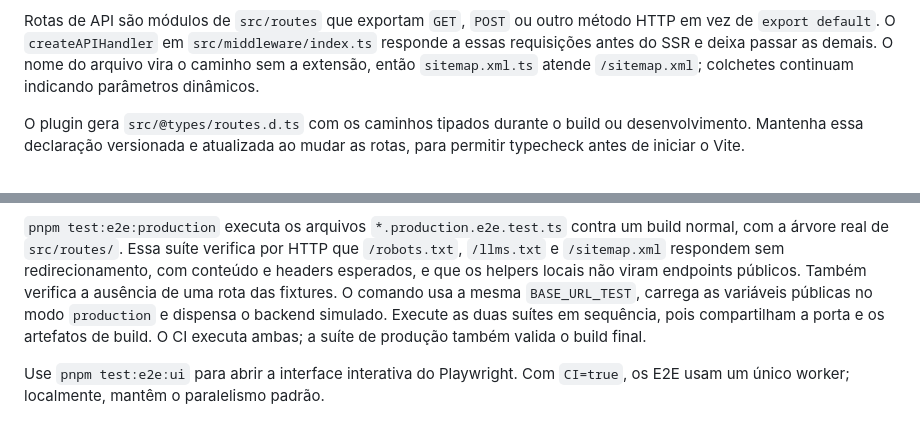
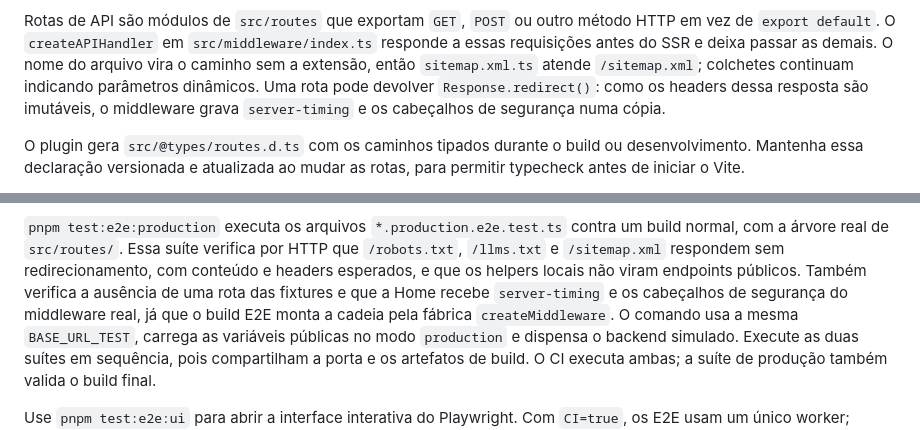
Before and after one commit to everton-dgn/boilerplate_solidjs, a Markdown page: README.md, 2 parts joined by grey strips. Drawn GitHub-style.

Commit message:
docs(middleware): describe the factory, the control check and header handling

```diff
--- a/README.md
+++ b/README.md
@@ -86,7 +86,9 @@ método HTTP em vez de `export default`. O `createAPIHandler` em
 `src/middleware/index.ts` responde a essas requisições antes do SSR e deixa
 passar as demais. O nome do arquivo vira o caminho sem a extensão, então
 `sitemap.xml.ts` atende `/sitemap.xml`; colchetes continuam indicando parâmetros
-dinâmicos.
+dinâmicos. Uma rota pode devolver `Response.redirect()`: como os headers dessa
+resposta são imutáveis, o middleware grava `server-timing` e os cabeçalhos de
+segurança numa cópia.
 
 O plugin gera `src/@types/routes.d.ts` com os caminhos tipados durante o build
 ou desenvolvimento. Mantenha essa declaração versionada e atualizada ao mudar as
@@ -746,7 +748,9 @@ nem o backend simulado. As portas 4317 e 4318 precisam estar livres.
 um build normal, com a árvore real de `src/routes/`. Essa suíte verifica por
 HTTP que `/robots.txt`, `/llms.txt` e `/sitemap.xml` respondem sem
 redirecionamento, com conteúdo e headers esperados, e que os helpers locais não
-viram endpoints públicos. Também verifica a ausência de uma rota das fixtures. O
+viram endpoints públicos. Também verifica a ausência de uma rota das fixtures e
+que a Home recebe `server-timing` e os cabeçalhos de segurança do middleware
+real, já que o build E2E monta a cadeia pela fábrica `createMiddleware`. O
 comando usa a mesma `BASE_URL_TEST`, carrega as variáveis públicas no modo
 `production` e dispensa o backend simulado. Execute as duas suítes em sequência,
 pois compartilham a porta e os artefatos de build. O CI executa ambas; a suíte
```
Also changed, not shown: docs/server-errors.md (+33 -20 lines).
